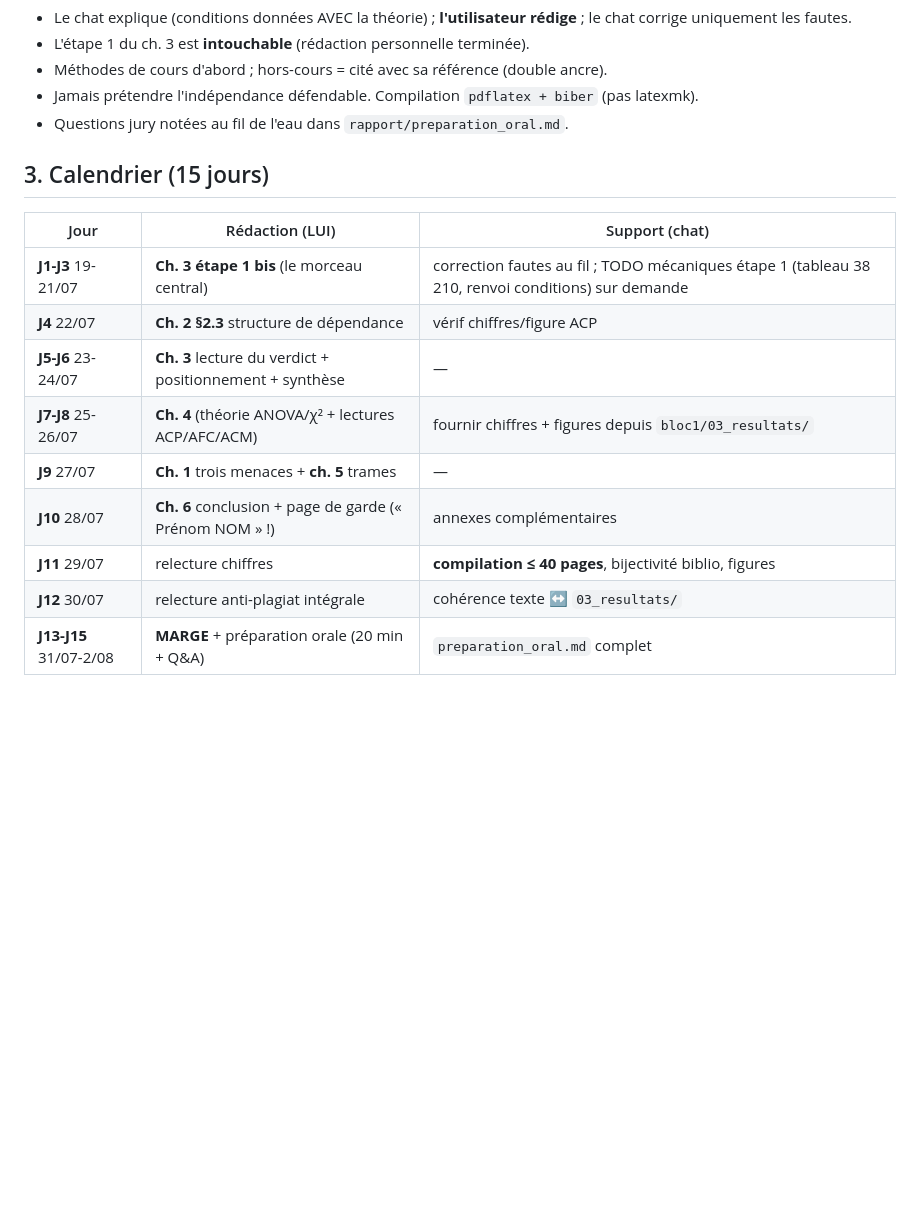
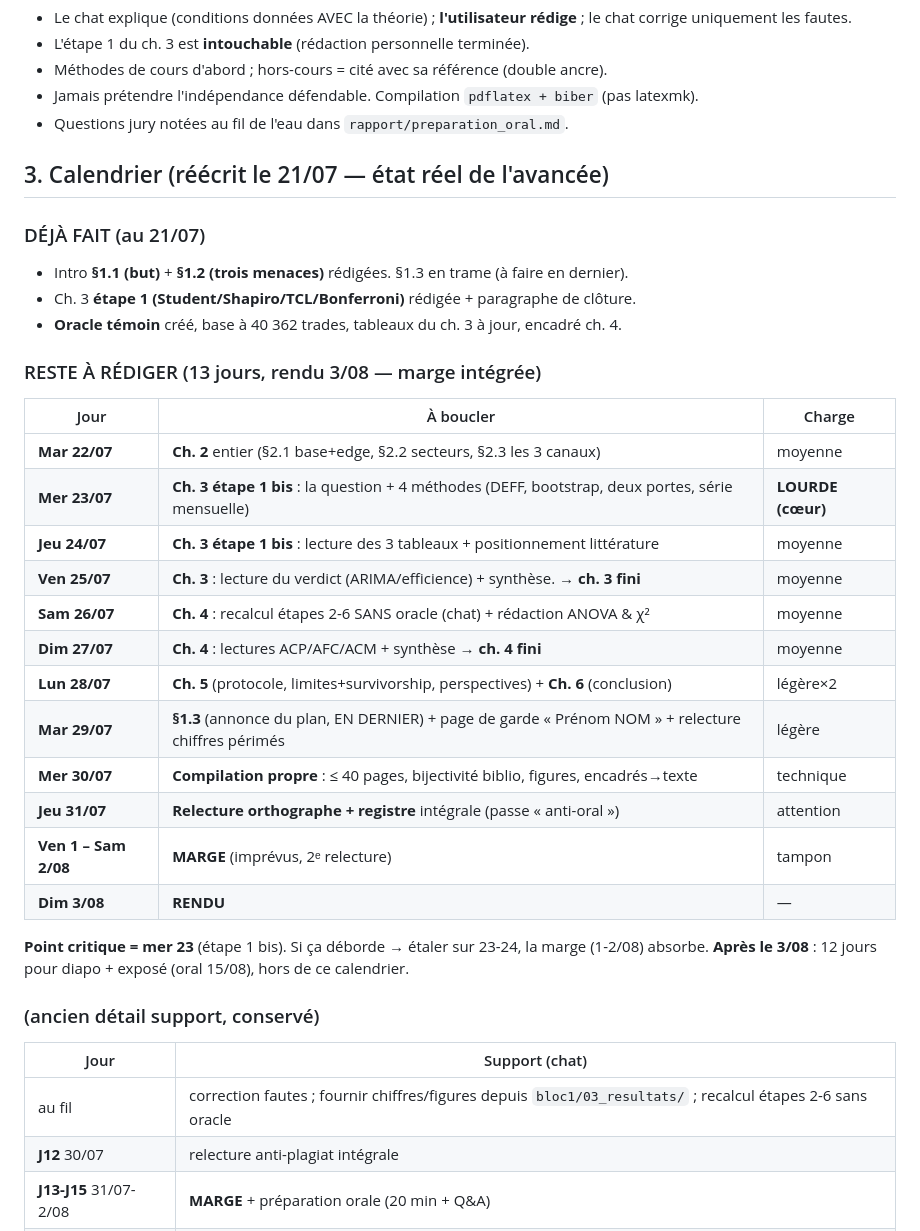
Before and after one commit to nkkonsult/TradingMonitor, a Markdown page: _PLAN_2_SEMAINES.md, the part around the change. Rendered like a GitHub page; blank space fills up the shorter version.

Commit message:
docs(plan): calendrier de redaction reecrit au 21/07 (etat reel + 13 jours jusqu'au rendu)
Co-Authored-By: Claude Fable 5 <noreply@anthropic.com>

```diff
--- a/_PLAN_2_SEMAINES.md
+++ b/_PLAN_2_SEMAINES.md
@@ -39,17 +39,36 @@ Granger, bloc final logistique → tous mentionnés en perspectives (ch. 5).
 - Jamais prétendre l'indépendance défendable. Compilation `pdflatex + biber` (pas latexmk).
 - Questions jury notées au fil de l'eau dans `rapport/preparation_oral.md`.
 
-## 3. Calendrier (15 jours)
+## 3. Calendrier (réécrit le 21/07 — état réel de l'avancée)
 
-| Jour | Rédaction (LUI) | Support (chat) |
+### DÉJÀ FAIT (au 21/07)
+- Intro **§1.1 (but)** + **§1.2 (trois menaces)** rédigées. §1.3 en trame (à faire en dernier).
+- Ch. 3 **étape 1 (Student/Shapiro/TCL/Bonferroni)** rédigée + paragraphe de clôture.
+- **Oracle témoin** créé, base à 40 362 trades, tableaux du ch. 3 à jour, encadré ch. 4.
+
+### RESTE À RÉDIGER (13 jours, rendu 3/08 — marge intégrée)
+| Jour | À boucler | Charge |
 |---|---|---|
-| **J1-J3** 19-21/07 | **Ch. 3 étape 1 bis** (le morceau central) | correction fautes au fil ; TODO mécaniques étape 1 (tableau 38 210, renvoi conditions) sur demande |
-| **J4** 22/07 | **Ch. 2 §2.3** structure de dépendance | vérif chiffres/figure ACP |
-| **J5-J6** 23-24/07 | **Ch. 3** lecture du verdict + positionnement + synthèse | — |
-| **J7-J8** 25-26/07 | **Ch. 4** (théorie ANOVA/χ² + lectures ACP/AFC/ACM) | fournir chiffres + figures depuis `bloc1/03_resultats/` |
-| **J9** 27/07 | **Ch. 1** trois menaces + **ch. 5** trames | — |
-| **J10** 28/07 | **Ch. 6** conclusion + page de garde (« Prénom NOM » !) | annexes complémentaires |
-| **J11** 29/07 | relecture chiffres | **compilation ≤ 40 pages**, bijectivité biblio, figures |
+| **Mar 22/07** | **Ch. 2** entier (§2.1 base+edge, §2.2 secteurs, §2.3 les 3 canaux) | moyenne |
+| **Mer 23/07** | **Ch. 3 étape 1 bis** : la question + 4 méthodes (DEFF, bootstrap, deux portes, série mensuelle) | **LOURDE (cœur)** |
+| **Jeu 24/07** | **Ch. 3 étape 1 bis** : lecture des 3 tableaux + positionnement littérature | moyenne |
+| **Ven 25/07** | **Ch. 3** : lecture du verdict (ARIMA/efficience) + synthèse. → **ch. 3 fini** | moyenne |
+| **Sam 26/07** | **Ch. 4** : recalcul étapes 2-6 SANS oracle (chat) + rédaction ANOVA & χ² | moyenne |
+| **Dim 27/07** | **Ch. 4** : lectures ACP/AFC/ACM + synthèse → **ch. 4 fini** | moyenne |
+| **Lun 28/07** | **Ch. 5** (protocole, limites+survivorship, perspectives) + **Ch. 6** (conclusion) | légère×2 |
+| **Mar 29/07** | **§1.3** (annonce du plan, EN DERNIER) + page de garde « Prénom NOM » + relecture chiffres périmés | légère |
+| **Mer 30/07** | **Compilation propre** : ≤ 40 pages, bijectivité biblio, figures, encadrés→texte | technique |
+| **Jeu 31/07** | **Relecture orthographe + registre** intégrale (passe « anti-oral ») | attention |
+| **Ven 1 – Sam 2/08** | **MARGE** (imprévus, 2ᵉ relecture) | tampon |
+| **Dim 3/08** | **RENDU** | — |
+
+**Point critique = mer 23** (étape 1 bis). Si ça déborde → étaler sur 23-24, la marge (1-2/08) absorbe.
+**Après le 3/08** : 12 jours pour diapo + exposé (oral 15/08), hors de ce calendrier.
+
+### (ancien détail support, conservé)
+| Jour | Support (chat) |
+|---|---|
+| au fil | correction fautes ; fournir chiffres/figures depuis `bloc1/03_resultats/` ; recalcul étapes 2-6 sans oracle |
 | **J12** 30/07 | relecture anti-plagiat intégrale | cohérence texte ↔ `03_resultats/` |
 | **J13-J15** 31/07-2/08 | **MARGE** + préparation orale (20 min + Q&A) | `preparation_oral.md` complet |
 | **3/08** | **RENDU** | — |
```
